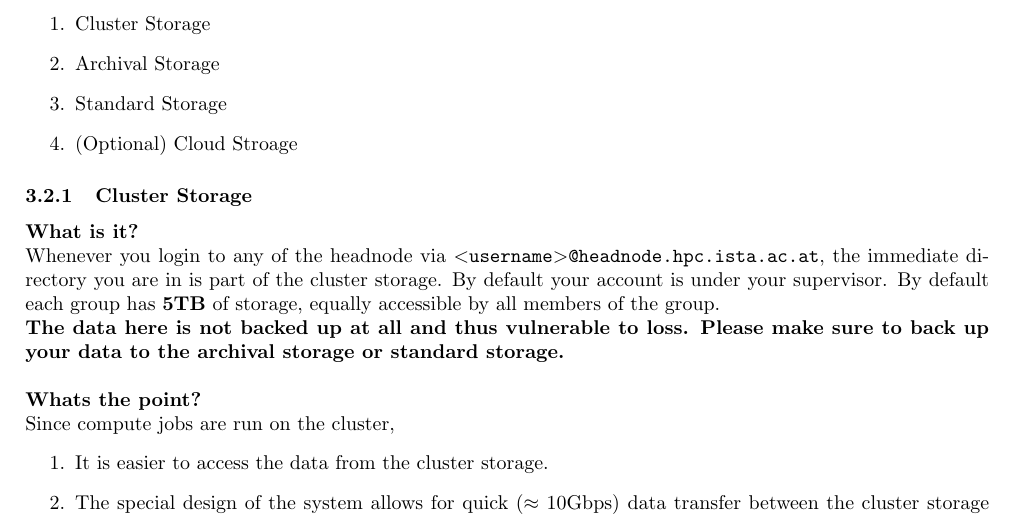
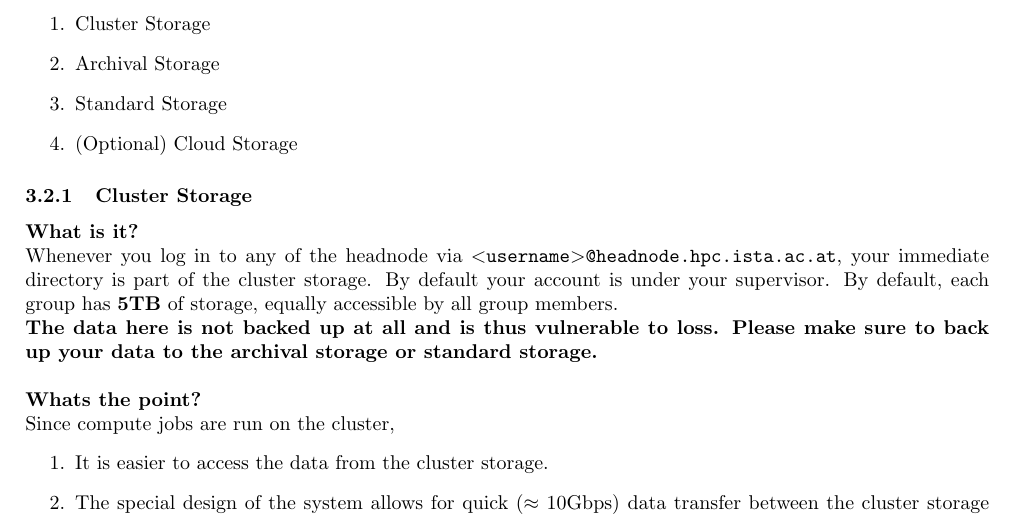
Before and after one commit to aayushdesai/ISTA_Software, a LaTeX document (Documentation/main.tex): part of page 4 of 8, cut so that both start at the same text. Compiled offline with pdfLaTeX.

Commit message:
Updates from Overleaf

```diff
--- a/Documentation/main.tex
+++ b/Documentation/main.tex
@@ -178,14 +178,14 @@ Briefly speaking there are 3(.5) main types of storage:
     \item Cluster Storage
     \item Archival Storage
     \item Standard Storage
-    \item (Optional) Cloud Stroage
+    \item (Optional) Cloud Storage
 \end{enumerate}
 \subsubsection{Cluster Storage}
 \textbf{What is it?}
 \newline
-Whenever you login to any of the headnode via \texttt{$<$username$>$@headnode.hpc.ista.ac.at}, the immediate directory you are in is part of the cluster storage. By default your account is under your supervisor. By default each group has \textbf{5TB} of storage, equally accessible by all members of the group.
+Whenever you log in to any of the headnode via \texttt{$<$username$>$@headnode.hpc.ista.ac.at}, your immediate directory is part of the cluster storage. By default your account is under your supervisor. By default, each group has \textbf{5TB} of storage, equally accessible by all group members.
 \\
-\textbf{The data here is not backed up at all and thus vulnerable to loss. Please make sure to back up your data to the archival storage or standard storage.}
+\textbf{The data here is not backed up at all and is thus vulnerable to loss. Please make sure to back up your data to the archival storage or standard storage.}
 \\
 
 \noindent
```
